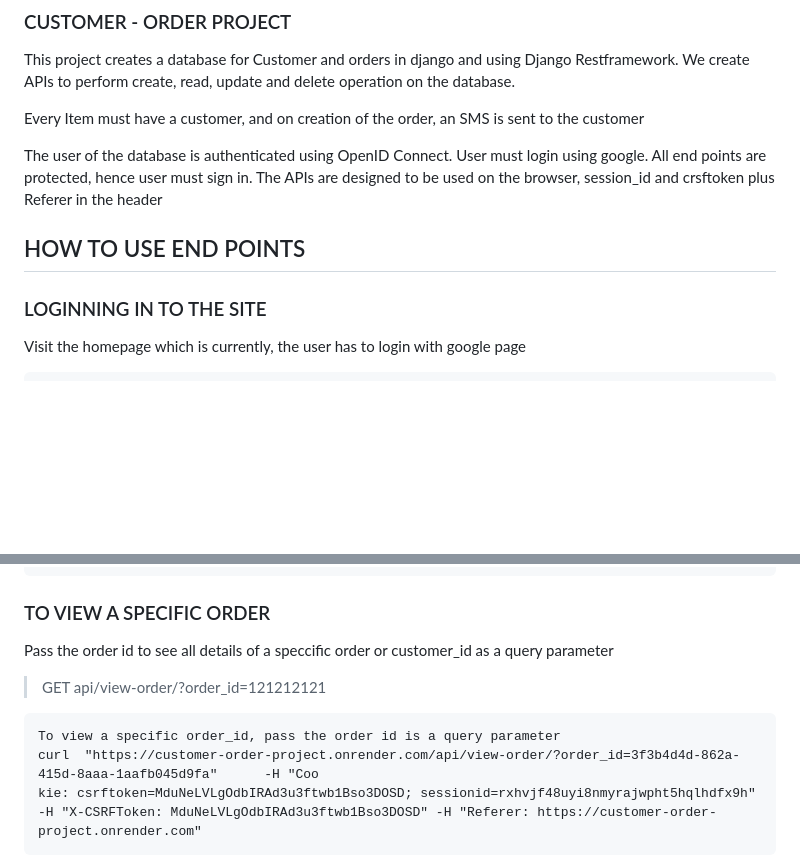
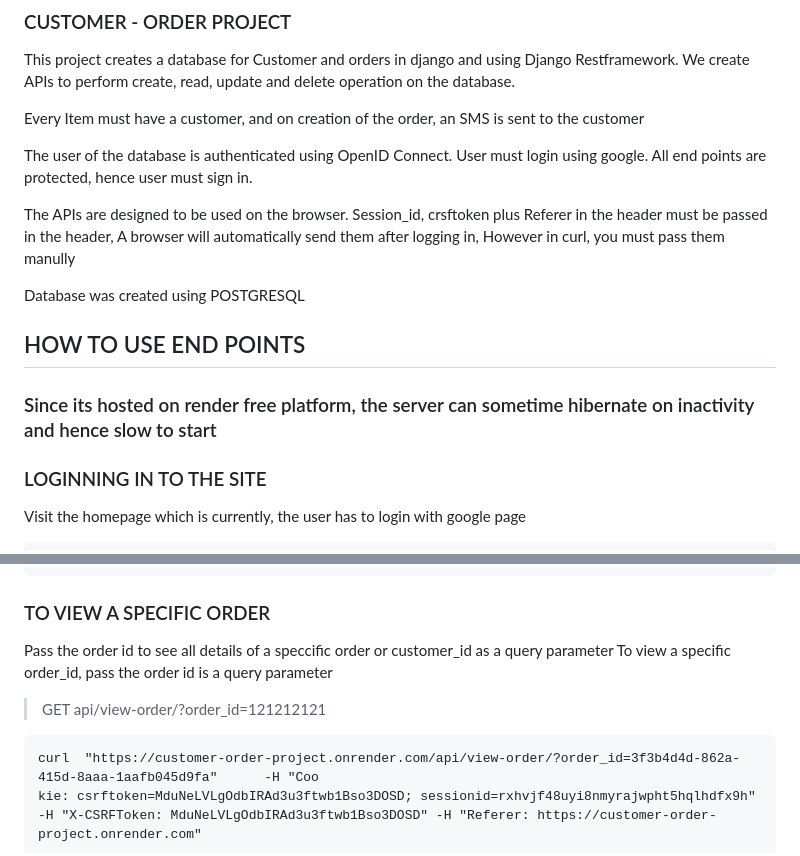
Before and after one commit to bion-slmn/customer_order-app, a Markdown page: README.md, 2 parts joined by grey strips. Drawn GitHub-style; blank space fills up the shorter version.

Commit message:
adding warning on README

````diff
--- a/README.md
+++ b/README.md
@@ -7,11 +7,16 @@ Every Item must have a customer, and on creation of the order, an SMS is sent to
 
 The user of the database is authenticated using OpenID Connect. User must login using google.
 All end points are protected, hence user must sign in.
-The APIs are designed to be used on the browser, session_id and crsftoken plus Referer in the header
 
+The APIs are designed to be used on the browser.
+Session_id, crsftoken plus Referer in the header must be passed in the header,
+A browser will automatically send them after logging in,
+However in curl, you must pass them manully
 
+Database was created using POSTGRESQL
 
 ## HOW TO USE END POINTS
+### Since its hosted on render free platform, the server can sometime hibernate on inactivity and hence slow to start
 
 ### LOGINNING IN TO THE SITE
 Visit the homepage which is currently, the user has to login with google page
@@ -105,9 +110,9 @@ Returns
 
 ### TO VIEW A SPECIFIC ORDER
 Pass the order id to see all details of a speccific order or customer_id as a query parameter
+To view a specific order_id, pass the order id is a query parameter
 > GET api/view-order/?order_id=121212121
 ```
-To view a specific order_id, pass the order id is a query parameter
 curl  "https://customer-order-project.onrender.com/api/view-order/?order_id=3f3b4d4d-862a-415d-8aaa-1aafb045d9fa"      -H "Coo
 kie: csrftoken=MduNeLVLgOdbIRAd3u3ftwb1Bso3DOSD; sessionid=rxhvjf48uyi8nmyrajwpht5hqlhdfx9h"      -H "X-CSRFToken: MduNeLVLgOdbIRAd3u3ftwb1Bso3DOSD" -H "Referer: https://customer-order-project.onrender.com"
 ```
````
